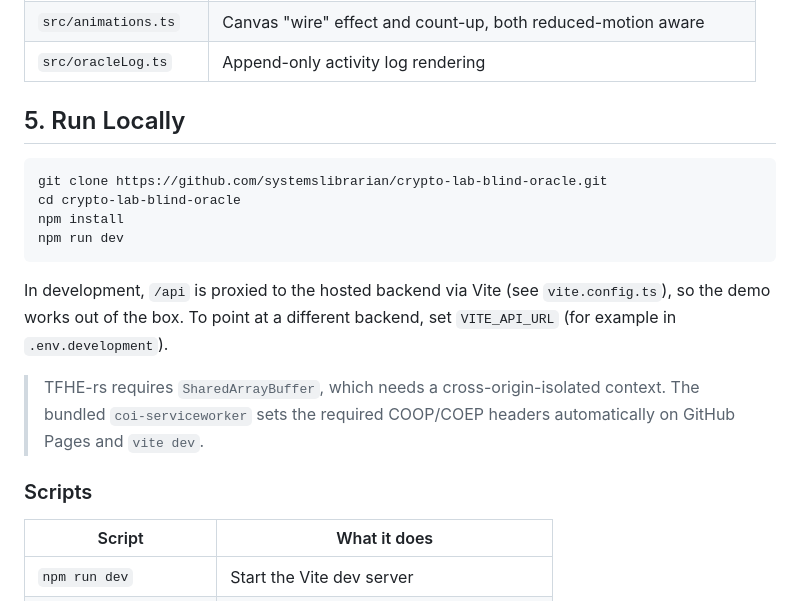
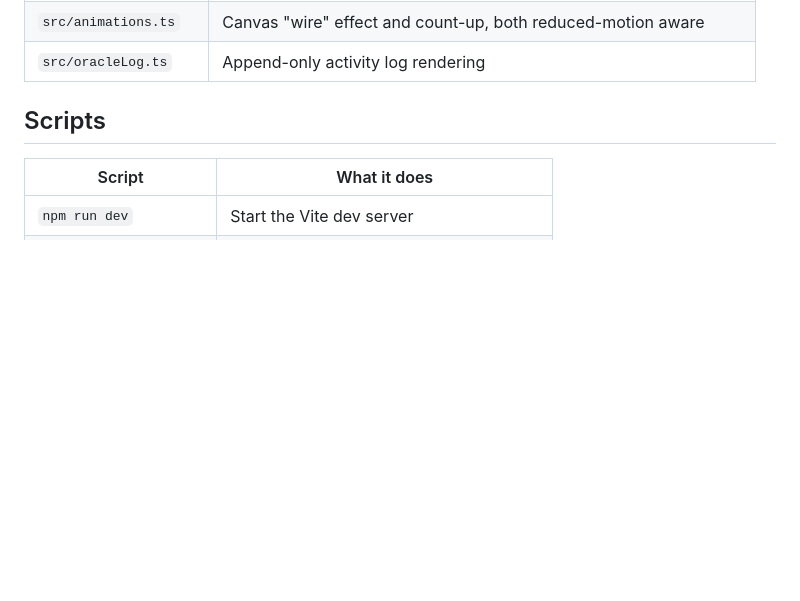
Before and after one commit to systemslibrarian/blind-oracle, a Markdown page: README.md, the part around one of its changes. Rendered like a GitHub page; blank space fills up the shorter version.

````diff
--- a/README.md
+++ b/README.md
@@ -56,20 +84,7 @@ Enter two secret values in the 0–255 range, encrypt and transmit them, and tri
 | `src/animations.ts`   | Canvas "wire" effect and count-up, both reduced-motion aware        |
 | `src/oracleLog.ts`    | Append-only activity log rendering                                  |
 
-## 5. Run Locally
-
-```bash
-git clone https://github.com/systemslibrarian/crypto-lab-blind-oracle.git
-cd crypto-lab-blind-oracle
-npm install
-npm run dev
-```
-
-In development, `/api` is proxied to the hosted backend via Vite (see `vite.config.ts`), so the demo works out of the box. To point at a different backend, set `VITE_API_URL` (for example in `.env.development`).
-
-> TFHE-rs requires `SharedArrayBuffer`, which needs a cross-origin-isolated context. The bundled `coi-serviceworker` sets the required COOP/COEP headers automatically on GitHub Pages and `vite dev`.
-
-### Scripts
+## Scripts
 
 | Script                 | What it does                              |
 | ---------------------- | ----------------------------------------- |
````
Also changed, not shown: other parts of README.md (+48 -22 lines).
